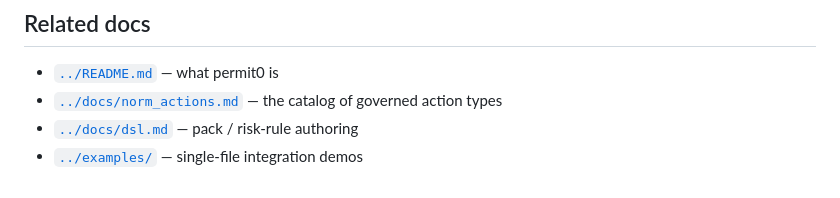
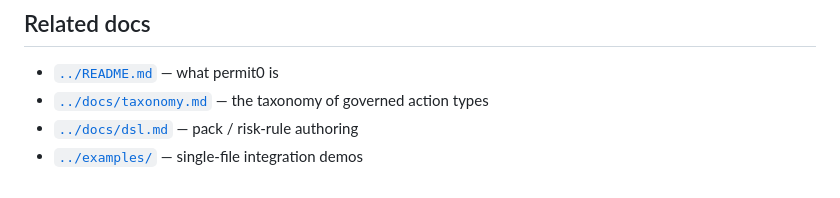
Before and after one commit to permit0-ai/permit0, a Markdown page: integrations/README.md, the part around the change. Drawn GitHub-style.

```diff
--- a/integrations/README.md
+++ b/integrations/README.md
@@ -84,6 +84,6 @@ We will. For now everything is `pip install -e .` from this repo to make iterati
 ## Related docs
 
 - [`../README.md`](../README.md) — what permit0 is
-- [`../docs/norm_actions.md`](../docs/norm_actions.md) — the catalog of governed action types
+- [`../docs/taxonomy.md`](../docs/taxonomy.md) — the taxonomy of governed action types
 - [`../docs/dsl.md`](../docs/dsl.md) — pack / risk-rule authoring
 - [`../examples/`](../examples/) — single-file integration demos
```
Also changed, not shown: docs/taxonomy.md (renamed from docs/norm_actions/norm_actions.md, +6 -6 lines).
